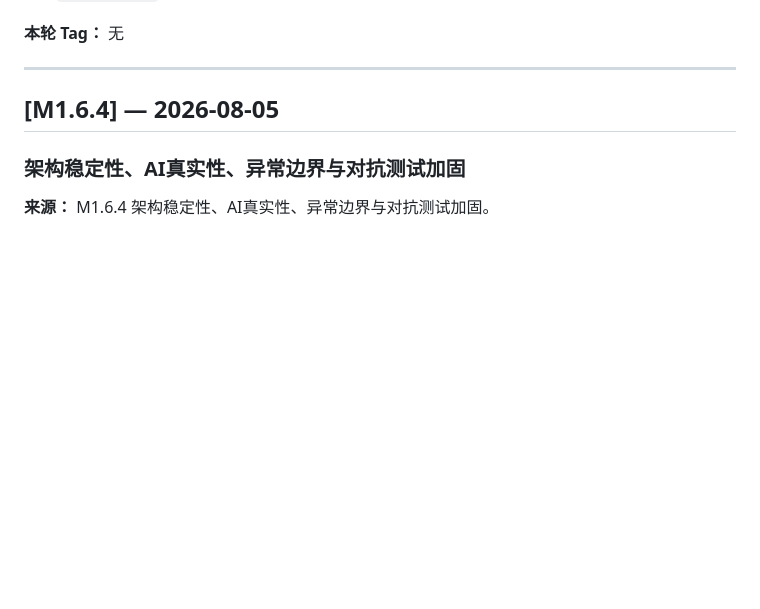
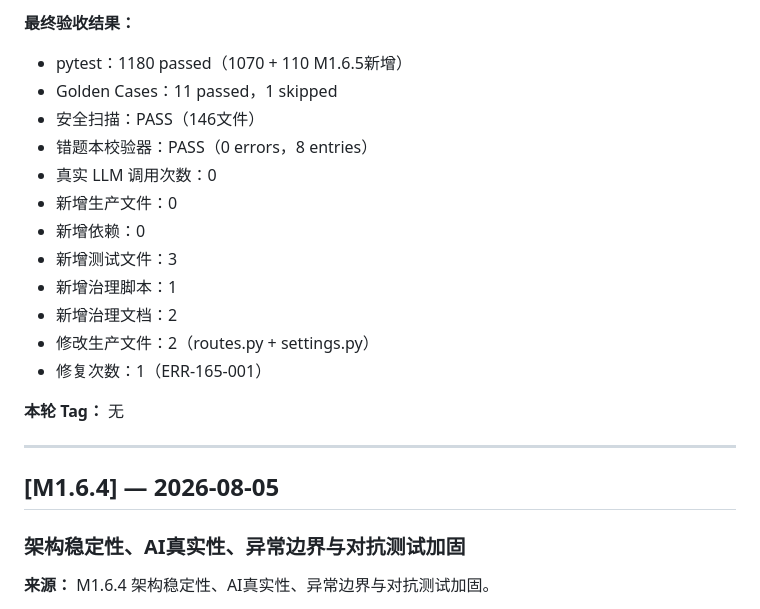
Before and after one commit to Strange-Men/PowerBIAgent, a Markdown page: CHANGELOG.md, the part around one of its changes. Rendered like a GitHub page; blank space fills up the shorter version.

Commit message:
M1.6.5_CHANGELOG补全阶段B记录

```diff
--- a/CHANGELOG.md
+++ b/CHANGELOG.md
@@ -36,3 +99,16 @@
+**最终验收结果：**
+- pytest：1180 passed（1070 + 110 M1.6.5新增）
+- Golden Cases：11 passed，1 skipped
+- 安全扫描：PASS（146文件）
+- 错题本校验器：PASS（0 errors，8 entries）
+- 真实 LLM 调用次数：0
+- 新增生产文件：0
+- 新增依赖：0
+- 新增测试文件：3
+- 新增治理脚本：1
+- 新增治理文档：2
+- 修改生产文件：2（routes.py + settings.py）
+- 修复次数：1（ERR-165-001）
 
 **本轮 Tag：** 无
 
```
Also changed, not shown: other parts of CHANGELOG.md (+63 -0 lines).
